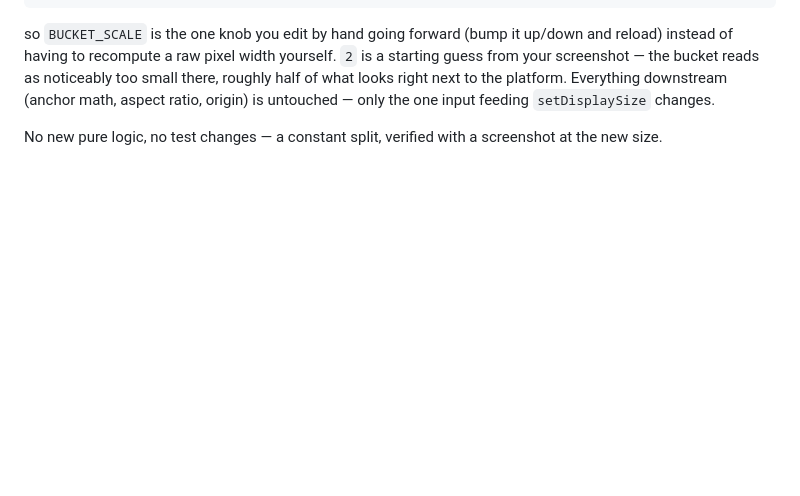
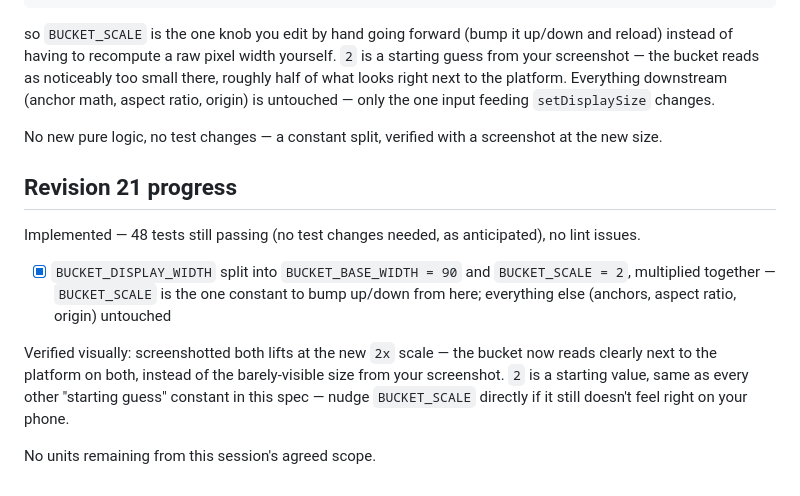
Before and after one commit to MrTengil/windowcleanerhtml, a Markdown page: .feature-spec.md, the part around the change. GitHub-like rendering; blank space fills up the shorter version.

Commit message:
docs: update feature specification

```diff
--- a/.feature-spec.md
+++ b/.feature-spec.md
@@ -962,3 +962,21 @@ ratio, origin) is untouched — only the one input feeding
 
 No new pure logic, no test changes — a constant split, verified with a
 screenshot at the new size.
+
+## Revision 21 progress
+
+Implemented — 48 tests still passing (no test changes needed, as
+anticipated), no lint issues.
+
+- [x] `BUCKET_DISPLAY_WIDTH` split into `BUCKET_BASE_WIDTH = 90` and
+      `BUCKET_SCALE = 2`, multiplied together — `BUCKET_SCALE` is the
+      one constant to bump up/down from here; everything else
+      (anchors, aspect ratio, origin) untouched
+
+Verified visually: screenshotted both lifts at the new `2x` scale —
+the bucket now reads clearly next to the platform on both, instead of
+the barely-visible size from your screenshot. `2` is a starting value,
+same as every other "starting guess" constant in this spec — nudge
+`BUCKET_SCALE` directly if it still doesn't feel right on your phone.
+
+No units remaining from this session's agreed scope.
```
